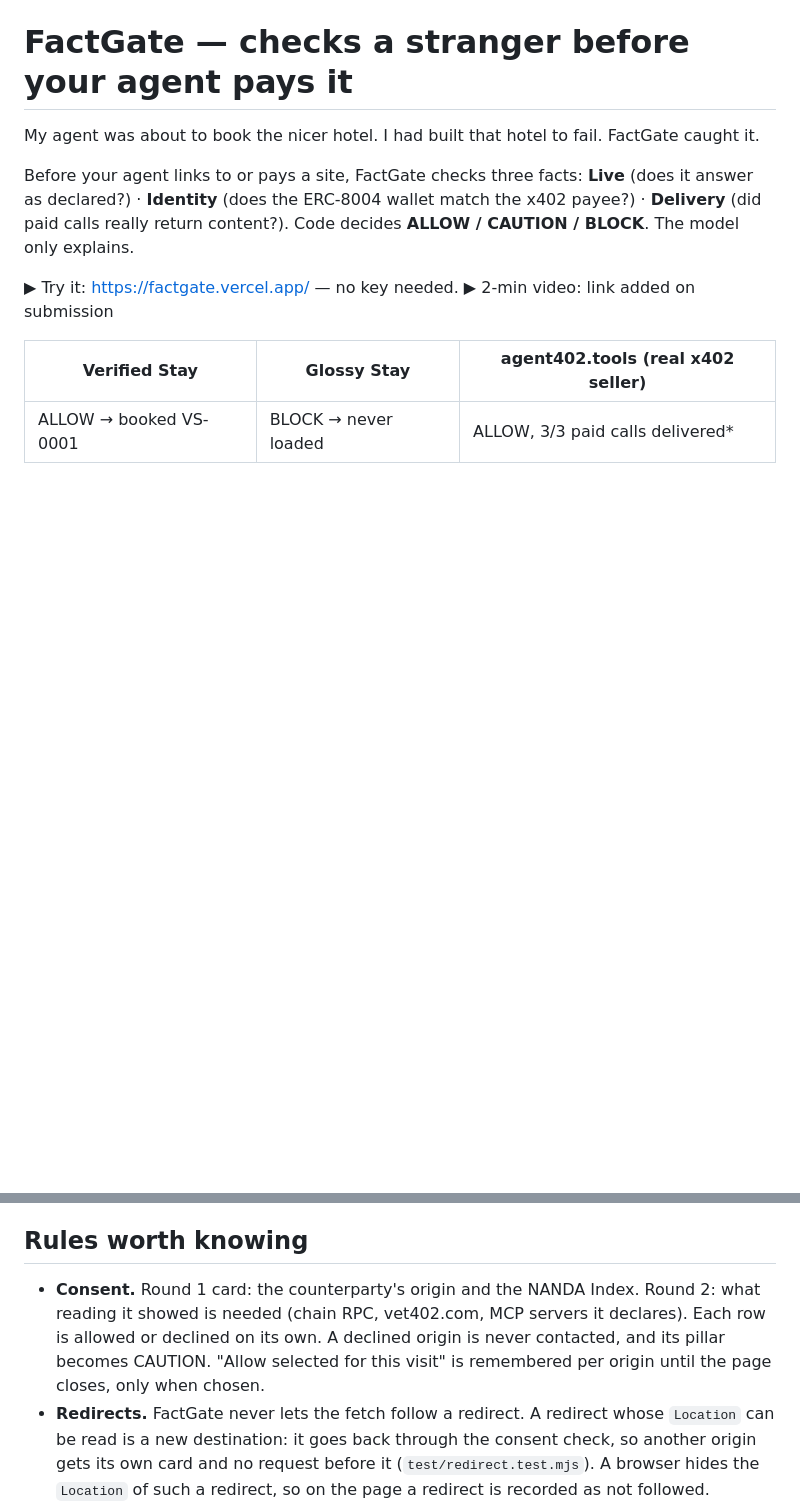
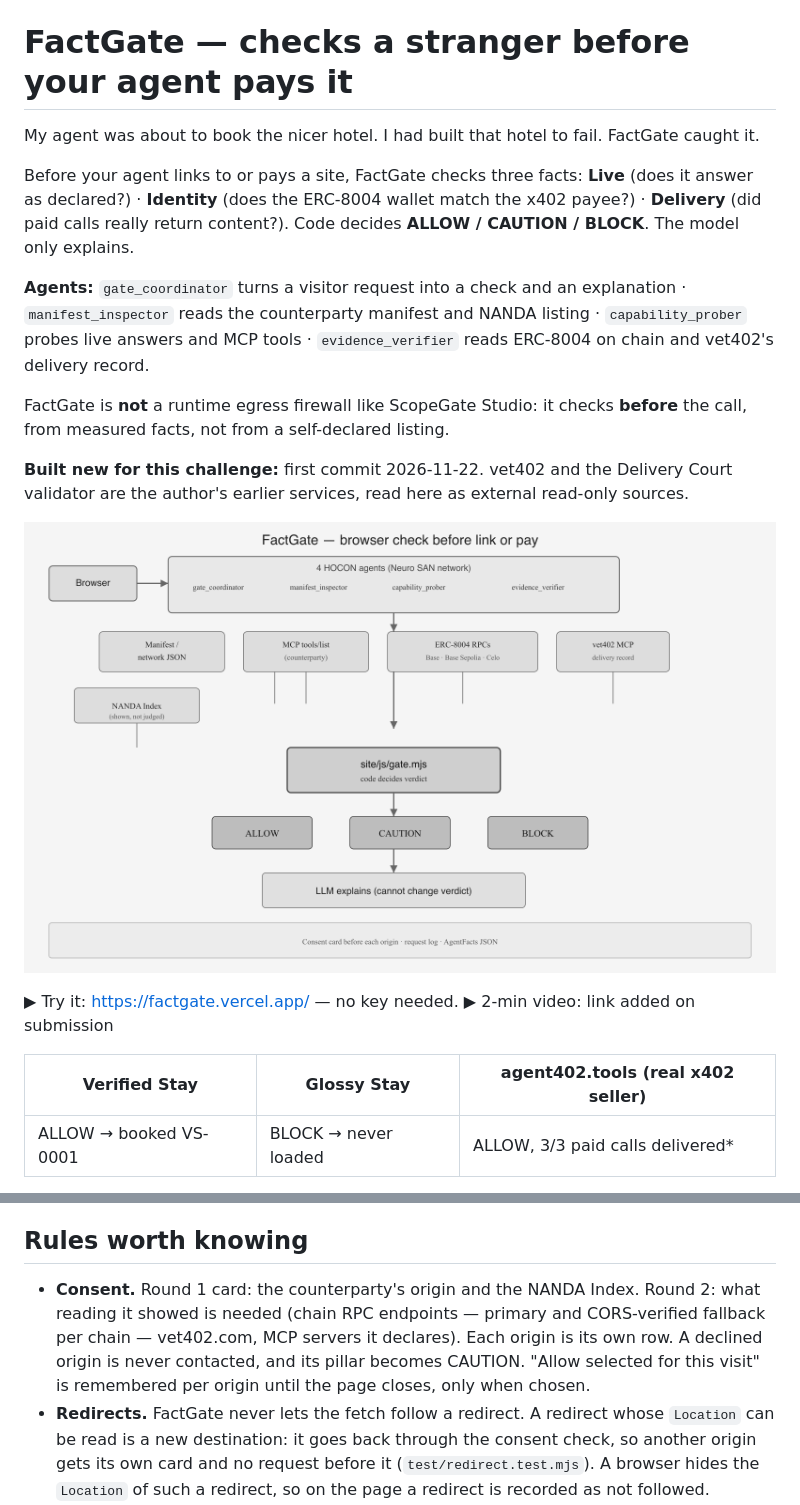
Before and after one commit to kzmttkc/factgate, a Markdown page: README.md, 2 parts joined by grey strips. GitHub-like rendering; pictures changed too: docs/architecture.png (added); blank space fills up the shorter version.

```diff
--- a/README.md
+++ b/README.md
@@ -5,6 +5,14 @@ My agent was about to book the nicer hotel. I had built that hotel to fail. Fact
 Before your agent links to or pays a site, FactGate checks three facts:
 **Live** (does it answer as declared?) · **Identity** (does the ERC-8004 wallet match the x402 payee?) · **Delivery** (did paid calls really return content?).
 Code decides **ALLOW / CAUTION / BLOCK**. The model only explains.
+
+**Agents:** `gate_coordinator` turns a visitor request into a check and an explanation · `manifest_inspector` reads the counterparty manifest and NANDA listing · `capability_prober` probes live answers and MCP tools · `evidence_verifier` reads ERC-8004 on chain and vet402's delivery record.
+
+FactGate is **not** a runtime egress firewall like ScopeGate Studio: it checks **before** the call, from measured facts, not from a self-declared listing.
+
+**Built new for this challenge:** first commit 2026-11-22. vet402 and the Delivery Court validator are the author's earlier services, read here as external read-only sources.
+
+![Architecture](docs/architecture.png)
 
 ▶ Try it: https://factgate.vercel.app/ — no key needed.  ▶ 2-min video: link added on submission
 
@@ -173,7 +181,7 @@ Stay Steward (`~/factgate-peers`) uses a byte-identical copy (`stay-steward/js/f
 
 ## Rules worth knowing
 
-- **Consent.** Round 1 card: the counterparty's origin and the NANDA Index. Round 2: what reading it showed is needed (chain RPC, vet402.com, MCP servers it declares). Each row is allowed or declined on its own. A declined origin is never contacted, and its pillar becomes CAUTION. "Allow selected for this visit" is remembered per origin until the page closes, only when chosen.
+- **Consent.** Round 1 card: the counterparty's origin and the NANDA Index. Round 2: what reading it showed is needed (chain RPC endpoints — primary and CORS-verified fallback per chain — vet402.com, MCP servers it declares). Each origin is its own row. A declined origin is never contacted, and its pillar becomes CAUTION. "Allow selected for this visit" is remembered per origin until the page closes, only when chosen.
 - **Redirects.** FactGate never lets the fetch follow a redirect. A redirect whose `Location` can be read is a new destination: it goes back through the consent check, so another origin gets its own card and no request before it (`test/redirect.test.mjs`). A browser hides the `Location` of such a redirect, so on the page a redirect is recorded as not followed.
 - **Measurements, not model values.** `website_evaluate_gate` and `website_save_check` take only the `measurementId` that `website_gate_check` (or `website_check_seller`) returned; they never accept pillar values a model wrote. The Developer form's hand-entered verdicts are kept in their own list, marked "hand-entered, not measured".
 - **NANDA Index.** `manifest_inspector` (and every full check) reads `https://api.nandaindex.org/api/v1/index` and shows the one matching record (by URL host, `urn:air:` id, orgId or name). A listing is shown, not counted in the verdict.
```
Also changed, not shown: GRADER_FACTS.md (+3 -3 lines), docs/thumbnail.png (added), 8 other files.
